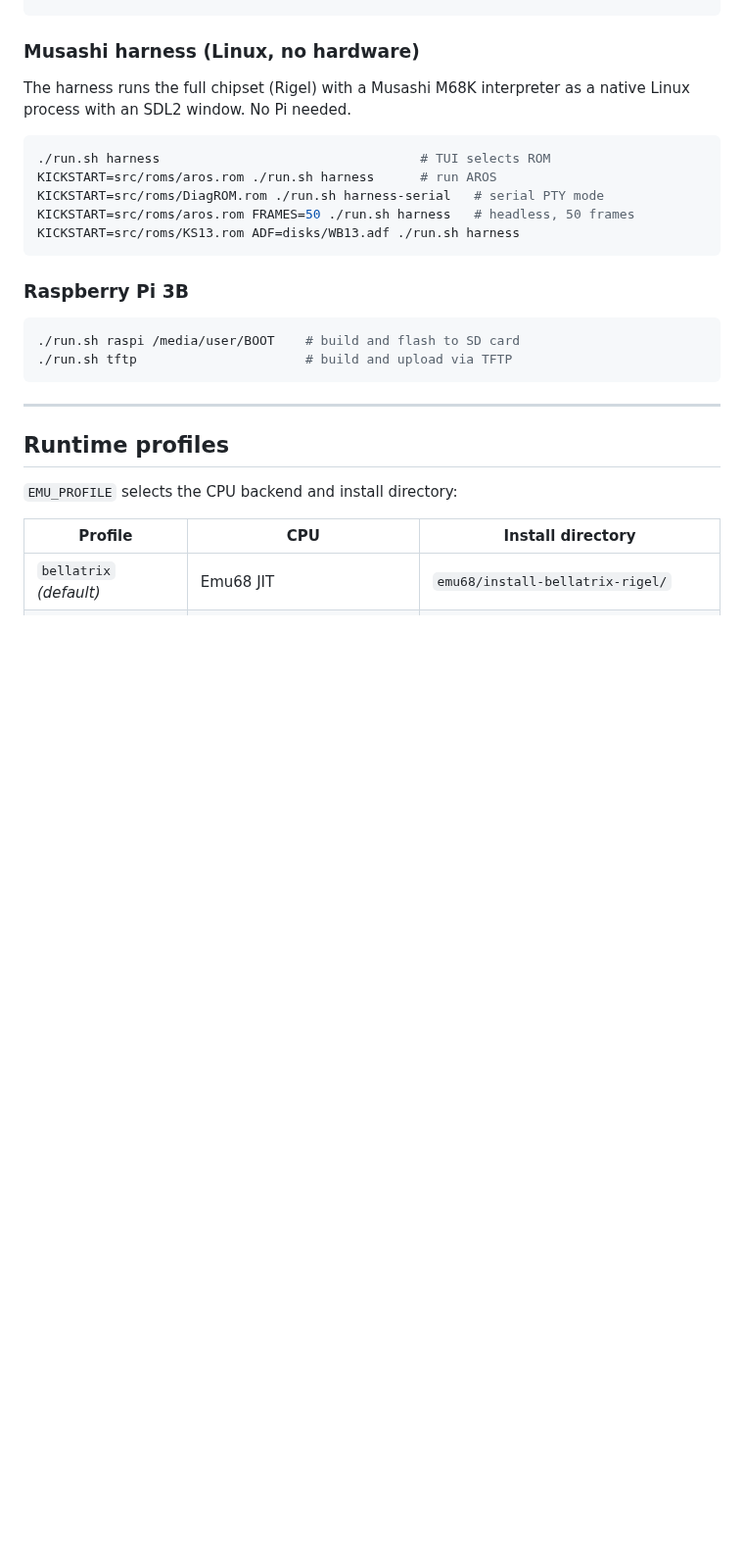
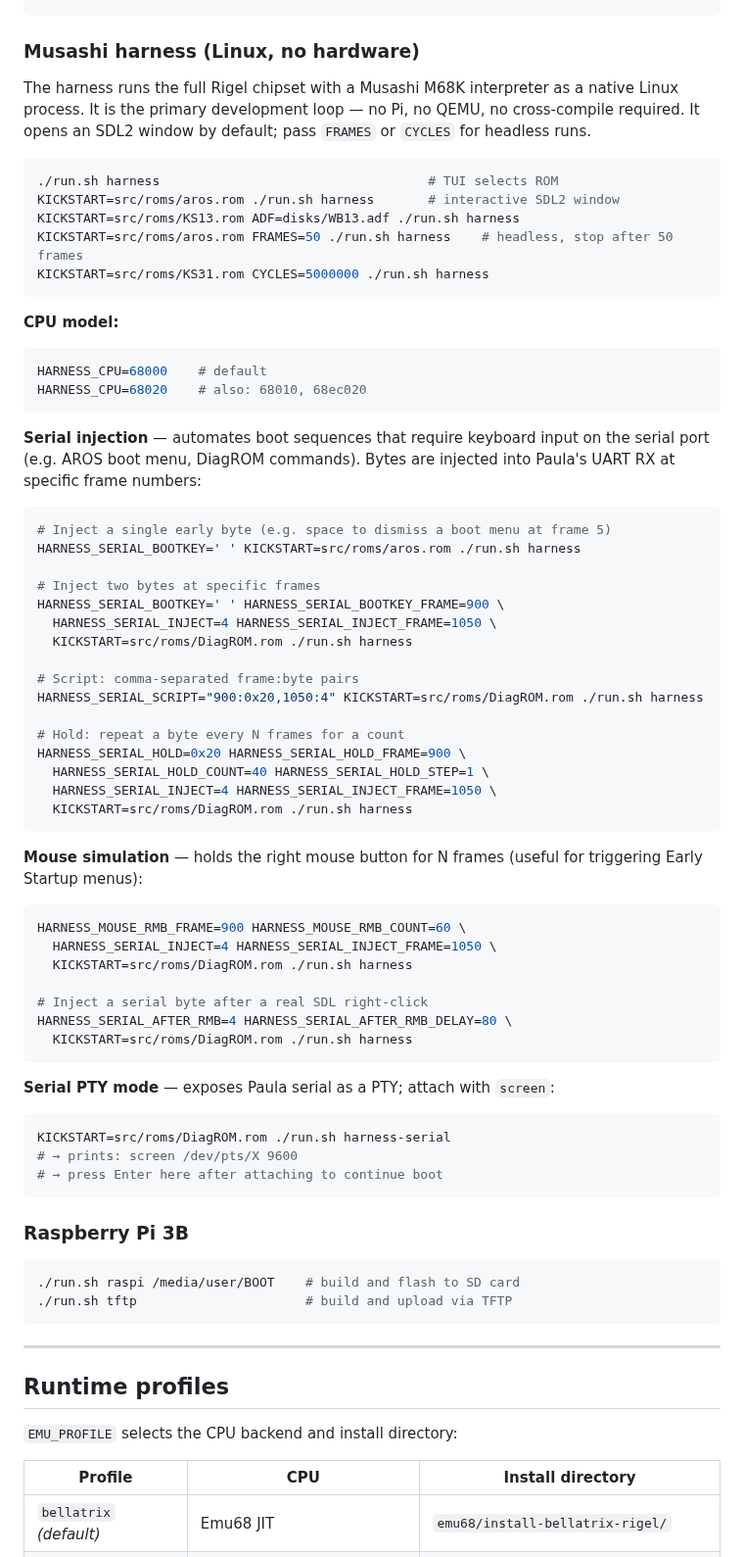
Before and after one commit to JJDSNT/bellatrix, a Markdown page: README.md, the part around the change. Shown at 98% size. Rendered like a GitHub page; blank space fills up the shorter version.

Commit message:
docs: README — harness completo (serial injection, mouse sim, PTY)
Co-Authored-By: Claude Sonnet 4.6 <noreply@anthropic.com>

````diff
--- a/README.md
+++ b/README.md
@@ -68,14 +68,62 @@ EMU_PROFILE=bellatrix-musashi ./run.sh qemu       # use Musashi instead of Emu68
 
 ### Musashi harness (Linux, no hardware)
 
-The harness runs the full chipset (Rigel) with a Musashi M68K interpreter as a native Linux process with an SDL2 window. No Pi needed.
+The harness runs the full Rigel chipset with a Musashi M68K interpreter as a native Linux process. It is the primary development loop — no Pi, no QEMU, no cross-compile required. It opens an SDL2 window by default; pass `FRAMES` or `CYCLES` for headless runs.
 
 ```bash
-./run.sh harness                                  # TUI selects ROM
-KICKSTART=src/roms/aros.rom ./run.sh harness      # run AROS
-KICKSTART=src/roms/DiagROM.rom ./run.sh harness-serial   # serial PTY mode
-KICKSTART=src/roms/aros.rom FRAMES=50 ./run.sh harness   # headless, 50 frames
+./run.sh harness                                   # TUI selects ROM
+KICKSTART=src/roms/aros.rom ./run.sh harness       # interactive SDL2 window
 KICKSTART=src/roms/KS13.rom ADF=disks/WB13.adf ./run.sh harness
+KICKSTART=src/roms/aros.rom FRAMES=50 ./run.sh harness    # headless, stop after 50 frames
+KICKSTART=src/roms/KS31.rom CYCLES=5000000 ./run.sh harness
+```
+
+**CPU model:**
+
+```bash
+HARNESS_CPU=68000    # default
+HARNESS_CPU=68020    # also: 68010, 68ec020
+```
+
+**Serial injection** — automates boot sequences that require keyboard input on the serial port (e.g. AROS boot menu, DiagROM commands). Bytes are injected into Paula's UART RX at specific frame numbers:
+
+```bash
+# Inject a single early byte (e.g. space to dismiss a boot menu at frame 5)
+HARNESS_SERIAL_BOOTKEY=' ' KICKSTART=src/roms/aros.rom ./run.sh harness
+
+# Inject two bytes at specific frames
+HARNESS_SERIAL_BOOTKEY=' ' HARNESS_SERIAL_BOOTKEY_FRAME=900 \
+  HARNESS_SERIAL_INJECT=4 HARNESS_SERIAL_INJECT_FRAME=1050 \
+  KICKSTART=src/roms/DiagROM.rom ./run.sh harness
+
+# Script: comma-separated frame:byte pairs
+HARNESS_SERIAL_SCRIPT="900:0x20,1050:4" KICKSTART=src/roms/DiagROM.rom ./run.sh harness
+
+# Hold: repeat a byte every N frames for a count
+HARNESS_SERIAL_HOLD=0x20 HARNESS_SERIAL_HOLD_FRAME=900 \
+  HARNESS_SERIAL_HOLD_COUNT=40 HARNESS_SERIAL_HOLD_STEP=1 \
+  HARNESS_SERIAL_INJECT=4 HARNESS_SERIAL_INJECT_FRAME=1050 \
+  KICKSTART=src/roms/DiagROM.rom ./run.sh harness
+```
+
+**Mouse simulation** — holds the right mouse button for N frames (useful for triggering Early Startup menus):
+
+```bash
+HARNESS_MOUSE_RMB_FRAME=900 HARNESS_MOUSE_RMB_COUNT=60 \
+  HARNESS_SERIAL_INJECT=4 HARNESS_SERIAL_INJECT_FRAME=1050 \
+  KICKSTART=src/roms/DiagROM.rom ./run.sh harness
+
+# Inject a serial byte after a real SDL right-click
+HARNESS_SERIAL_AFTER_RMB=4 HARNESS_SERIAL_AFTER_RMB_DELAY=80 \
+  KICKSTART=src/roms/DiagROM.rom ./run.sh harness
+```
+
+**Serial PTY mode** — exposes Paula serial as a PTY; attach with `screen`:
+
+```bash
+KICKSTART=src/roms/DiagROM.rom ./run.sh harness-serial
+# → prints: screen /dev/pts/X 9600
+# → press Enter here after attaching to continue boot
 ```
 
 ### Raspberry Pi 3B
````
